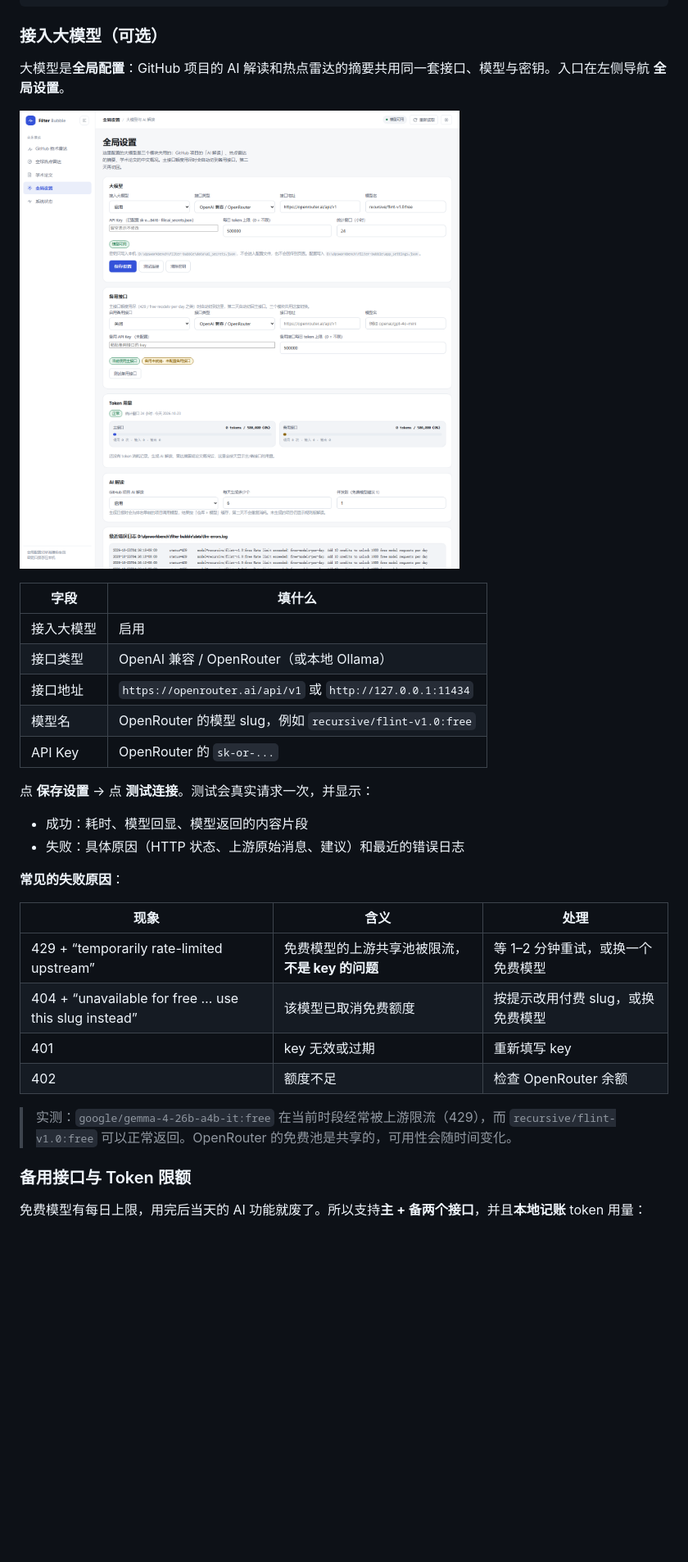
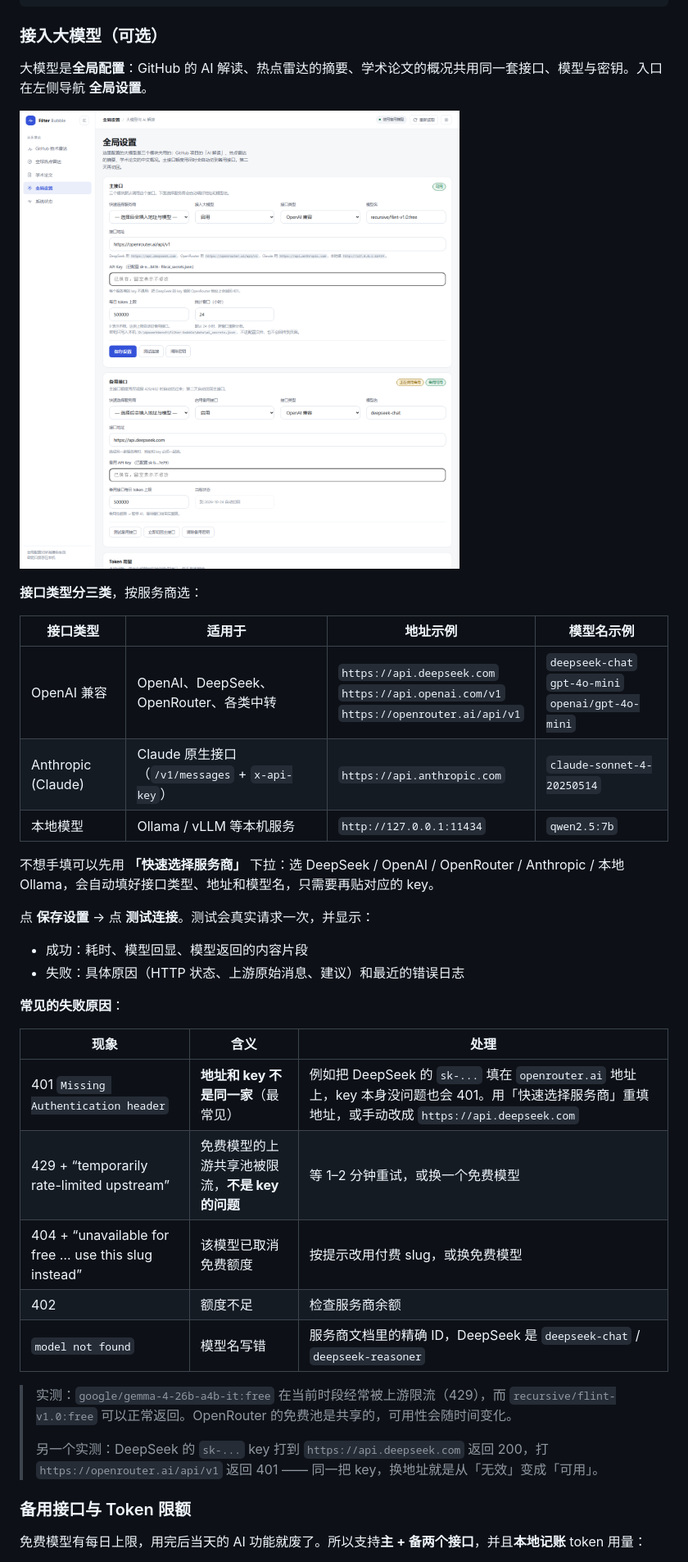
Before and after one commit to weiyuzzz/filter-bubble, a Markdown page: README.md, the part around the change printed below. Shown: that part at 82% size. Rendered like a GitHub page; pictures changed too: docs/llm-settings.png; blank space fills up the shorter version.

```diff
--- a/README.md
+++ b/README.md
@@ -226,17 +226,19 @@ python app.py radar query 芯片 突破    # 自由关键词调查
 
 ### 接入大模型（可选）
 
-大模型是**全局配置**：GitHub 项目的 AI 解读和热点雷达的摘要共用同一套接口、模型与密钥。入口在左侧导航 **全局设置**。
+大模型是**全局配置**：GitHub 的 AI 解读、热点雷达的摘要、学术论文的概况共用同一套接口、模型与密钥。入口在左侧导航 **全局设置**。
 
 ![全局设置](docs/llm-settings.png)
 
-| 字段 | 填什么 |
-|---|---|
-| 接入大模型 | 启用 |
-| 接口类型 | OpenAI 兼容 / OpenRouter（或本地 Ollama） |
-| 接口地址 | `https://openrouter.ai/api/v1` 或 `http://127.0.0.1:11434` |
-| 模型名 | OpenRouter 的模型 slug，例如 `recursive/flint-v1.0:free` |
-| API Key | OpenRouter 的 `sk-or-...` |
+**接口类型分三类**，按服务商选：
+
+| 接口类型 | 适用于 | 地址示例 | 模型名示例 |
+|---|---|---|---|
+| OpenAI 兼容 | OpenAI、DeepSeek、OpenRouter、各类中转 | `https://api.deepseek.com`<br>`https://api.openai.com/v1`<br>`https://openrouter.ai/api/v1` | `deepseek-chat`<br>`gpt-4o-mini`<br>`openai/gpt-4o-mini` |
+| Anthropic (Claude) | Claude 原生接口（`/v1/messages` + `x-api-key`） | `https://api.anthropic.com` | `claude-sonnet-4-20250514` |
+| 本地模型 | Ollama / vLLM 等本机服务 | `http://127.0.0.1:11434` | `qwen2.5:7b` |
+
+不想手填可以先用 **「快速选择服务商」** 下拉：选 DeepSeek / OpenAI / OpenRouter / Anthropic / 本地 Ollama，会自动填好接口类型、地址和模型名，只需要再贴对应的 key。
 
 点 **保存设置** → 点 **测试连接**。测试会真实请求一次，并显示：
 
@@ -247,12 +249,15 @@ python app.py radar query 芯片 突破    # 自由关键词调查
 
 | 现象 | 含义 | 处理 |
 |---|---|---|
+| 401 `Missing Authentication header` | **地址和 key 不是同一家**（最常见） | 例如把 DeepSeek 的 `sk-...` 填在 `openrouter.ai` 地址上，key 本身没问题也会 401。用「快速选择服务商」重填地址，或手动改成 `https://api.deepseek.com` |
 | 429 + “temporarily rate-limited upstream” | 免费模型的上游共享池被限流，**不是 key 的问题** | 等 1–2 分钟重试，或换一个免费模型 |
 | 404 + “unavailable for free … use this slug instead” | 该模型已取消免费额度 | 按提示改用付费 slug，或换免费模型 |
-| 401 | key 无效或过期 | 重新填写 key |
-| 402 | 额度不足 | 检查 OpenRouter 余额 |
+| 402 | 额度不足 | 检查服务商余额 |
+| `model not found` | 模型名写错 | 服务商文档里的精确 ID，DeepSeek 是 `deepseek-chat` / `deepseek-reasoner` |
 
 > 实测：`google/gemma-4-26b-a4b-it:free` 在当前时段经常被上游限流（429），而 `recursive/flint-v1.0:free` 可以正常返回。OpenRouter 的免费池是共享的，可用性会随时间变化。
+>
+> 另一个实测：DeepSeek 的 `sk-...` key 打到 `https://api.deepseek.com` 返回 200，打 `https://openrouter.ai/api/v1` 返回 401 —— 同一把 key，换地址就是从「无效」变成「可用」。
 
 ### 备用接口与 Token 限额
 
```
Also changed, not shown: other parts of README.md (+3 -3 lines), docs/radar.md (+3 -3 lines), 10 other files.
